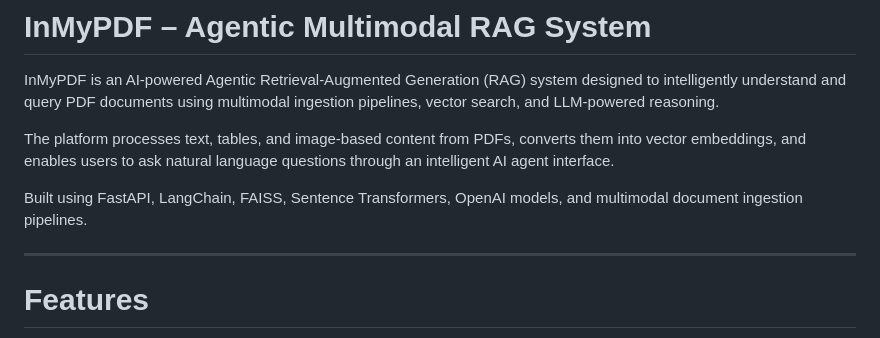
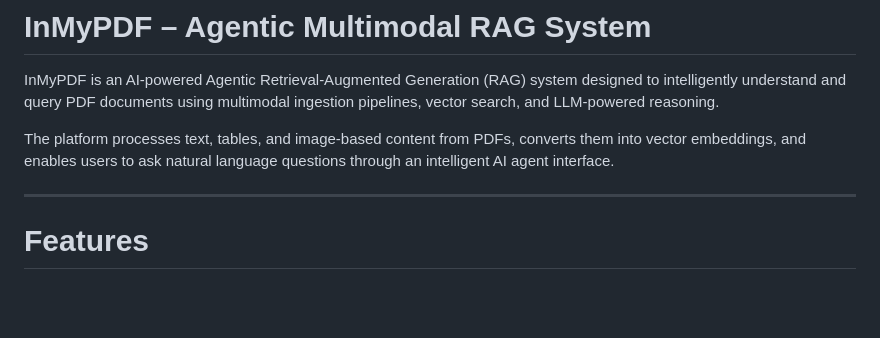
Before and after one commit to FaheemaTamton/InMyPDF, a Markdown page: README.md, the part around the change. Rendered like a GitHub page; blank space fills up the shorter version.

```diff
--- a/README.md
+++ b/README.md
@@ -4,7 +4,7 @@ InMyPDF is an AI-powered Agentic Retrieval-Augmented Generation (RAG) system des
 
 The platform processes text, tables, and image-based content from PDFs, converts them into vector embeddings, and enables users to ask natural language questions through an intelligent AI agent interface.
 
-Built using FastAPI, LangChain, FAISS, Sentence Transformers, OpenAI models, and multimodal document ingestion pipelines.
+
 
 ---
 
```
